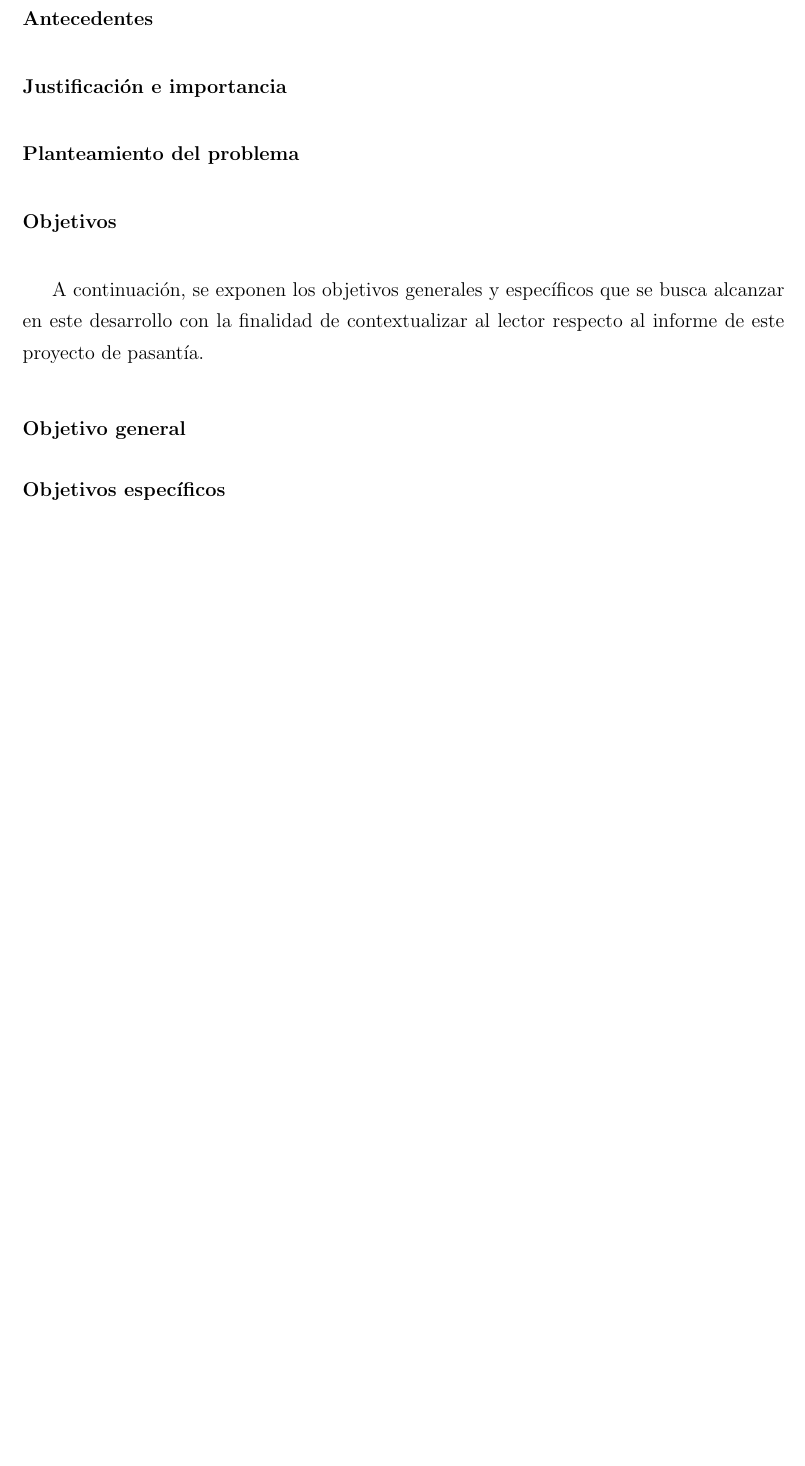
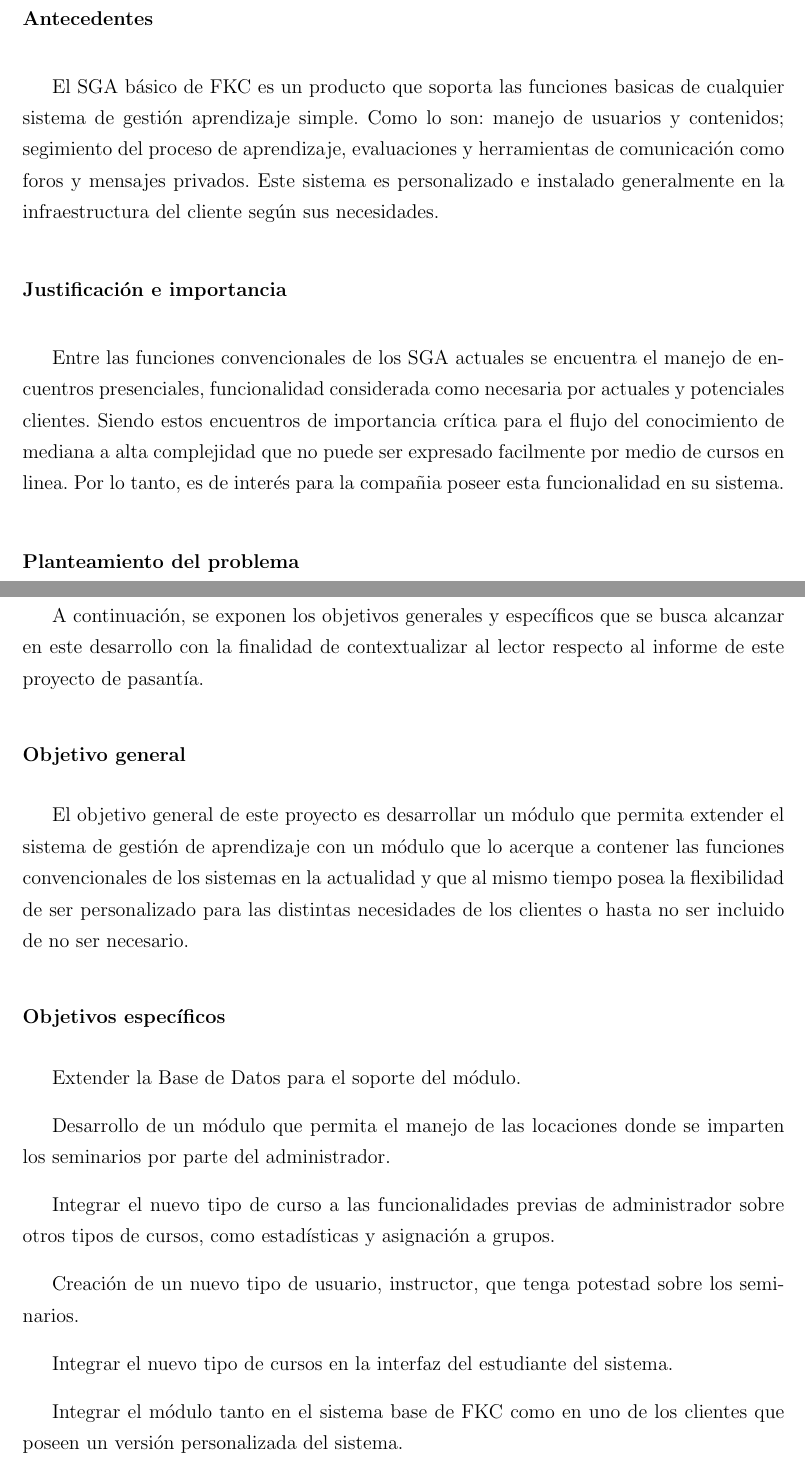
Before and after one commit to josepas/pasantia, a LaTeX book (main.tex, which reads Introduccion.tex): part of page 2 of 2 before the commit and two parts of pages 2 and 3 of 3 after it, the two joined at a grey line, cut so that both start at the same text, the shorter picture padded with empty space. Compiled offline with pdfLaTeX.

Commit message:
Introduccion lista

```diff
--- a/Introduccion.tex
+++ b/Introduccion.tex
@@ -5,10 +5,11 @@ El presente documento describe el proceso de desarrollo del módulo de encuentro
 
 \section*{Antecedentes}
 \addcontentsline{toc}{section}{Antecedentes}
-
+El SGA básico de FKC es un producto que soporta las funciones basicas de cualquier sistema de gestión aprendizaje simple. Como lo son: manejo de usuarios y contenidos; segimiento del proceso de aprendizaje, evaluaciones y herramientas de comunicación como foros y mensajes privados. Este sistema es personalizado e instalado generalmente en la infraestructura del cliente según sus necesidades.
 
 \section*{Justificación e importancia}
 \addcontentsline{toc}{section}{Justificación e importancia}
+Entre las funciones convencionales de los SGA actuales se encuentra el manejo de encuentros presenciales, funcionalidad considerada como necesaria por actuales y potenciales clientes. Siendo estos encuentros de importancia crítica para el flujo del conocimiento de mediana a alta complejidad que no puede ser expresado facilmente por medio de cursos en linea. Por lo tanto, es de interés para la compañia poseer esta funcionalidad en su sistema.
 
 
 \section*{Planteamiento del problema}
@@ -21,7 +25,18 @@ A continuación, se exponen los objetivos generales y específicos que se busca
 
 \subsection*{Objetivo general}
 \addcontentsline{toc}{subsection}{Objetivo general}
-
+El objetivo general de este proyecto es desarrollar un módulo que permita extender el sistema de gestión de aprendizaje con un módulo que lo acerque a contener las funciones convencionales de los sistemas en la actualidad y que al mismo tiempo posea la flexibilidad de ser personalizado para las distintas necesidades de los clientes o hasta no ser incluido de no ser necesario.
 
 \subsection*{Objetivos específicos}
 \addcontentsline{toc}{subsection}{Objetivos específicos}
+Extender la Base de Datos para el soporte del módulo.
+
+Desarrollo de un módulo que permita el manejo de las locaciones donde se imparten los seminarios por parte del administrador.
+
+Integrar el nuevo tipo de curso a las funcionalidades previas de administrador sobre otros tipos de cursos, como estadísticas y asignación a grupos.
+
+Creación de un nuevo tipo de usuario, instructor, que tenga potestad sobre los seminarios.
+
+Integrar el nuevo tipo de cursos en la interfaz del estudiante del sistema.
+
+Integrar el módulo tanto en el sistema base de FKC como en uno de los clientes que poseen un versión personalizada del sistema.
```
Also changed, not shown: LibroFinal.pdf (added), main.pdf, Introduccion.tex (5 more changed lines).
